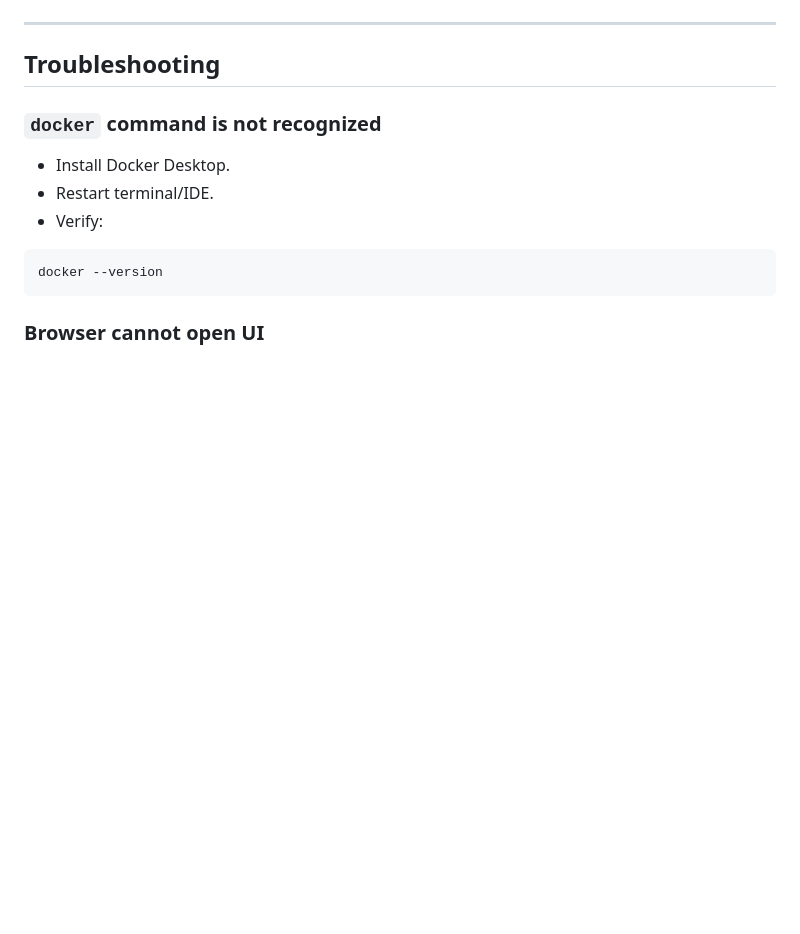
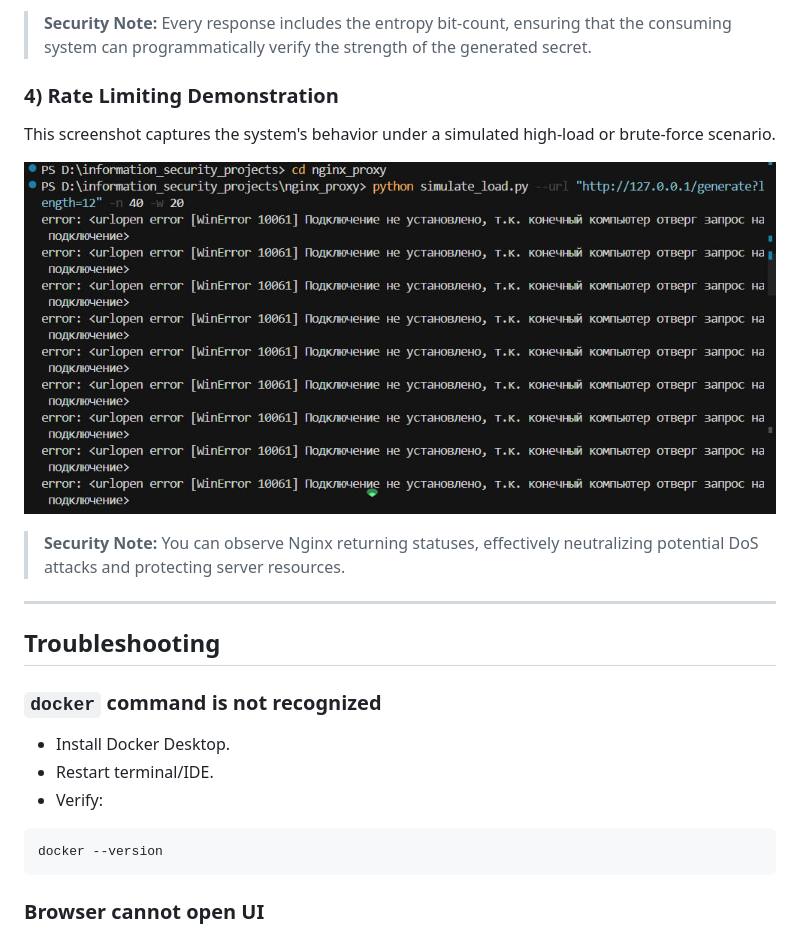
Before and after one commit to Kaiyrkul/information_security_projects, a Markdown page: README.md, the part around one of its changes. Drawn GitHub-style; blank space fills up the shorter version.

```diff
--- a/README.md
+++ b/README.md
@@ -367,3 +367,11 @@ If you prefer static images (for PDF/slide usage), export and store as `docs/dia
+> **Security Note:** Every response includes the entropy bit-count, ensuring that the consuming system can programmatically verify the strength of the generated secret.
+
+### 4) Rate Limiting Demonstration
+This screenshot captures the system's behavior under a simulated high-load or brute-force scenario.
+
+![Rate Limit Demo](docs/screenshots/rate-limit-demo.jpg)
+
+> **Security Note:** You can observe Nginx returning statuses, effectively neutralizing potential DoS attacks and protecting server resources.
 ---
 
 ## Troubleshooting
```
Also changed, not shown: other parts of README.md (+16 -16 lines).
